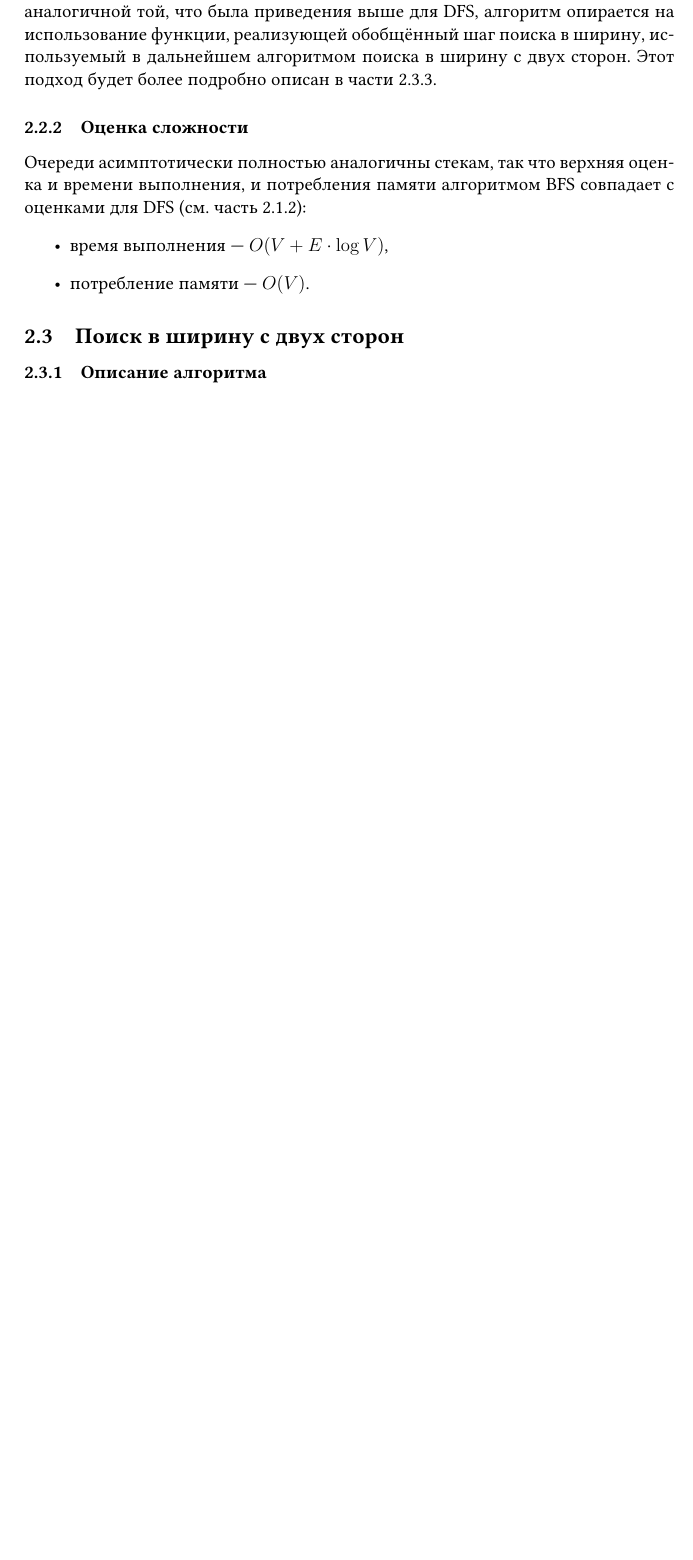
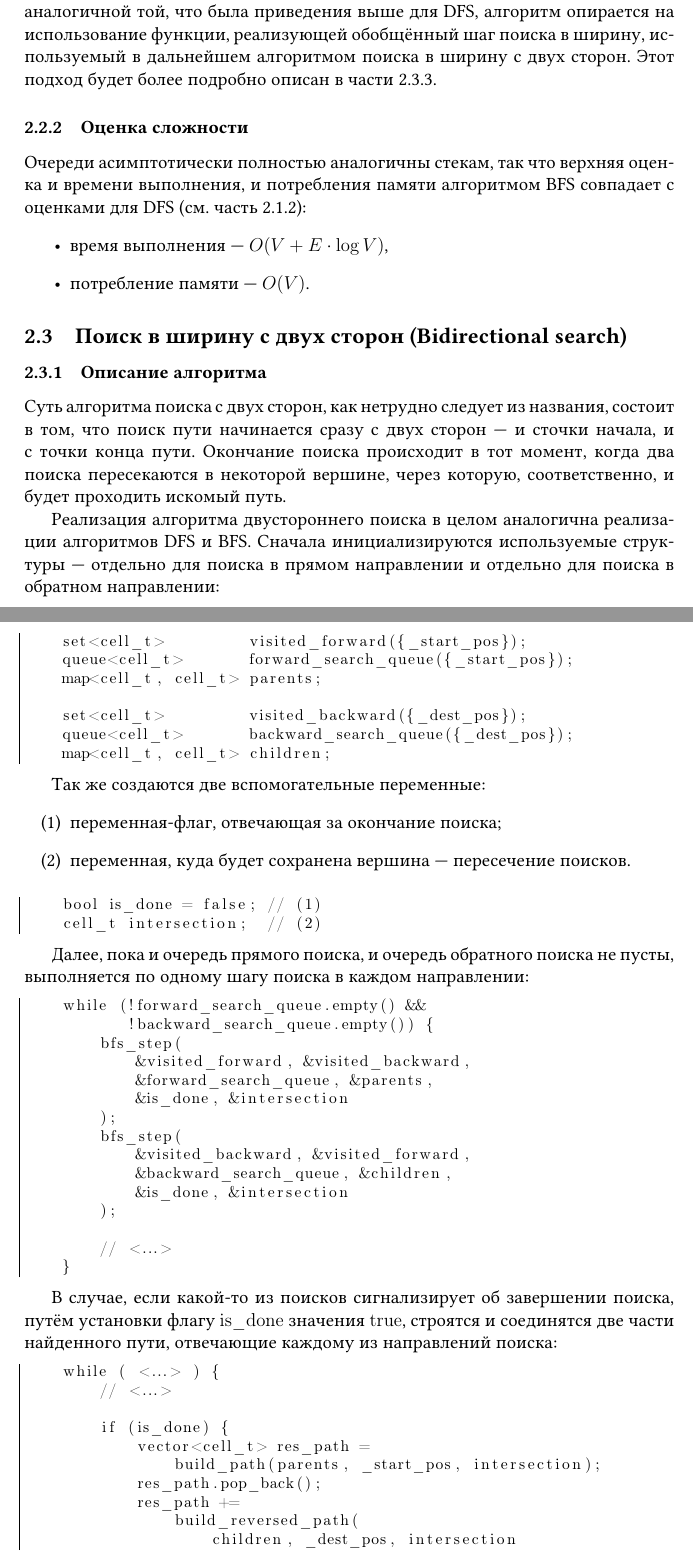
Before and after one commit to fimmind/maze_solver_project, a LaTeX document (main.tex): part of page 4 of 5 before the commit and two parts of pages 4 and 5 of 7 after it, the two joined at a grey line, cut so that both start at the same text, the shorter picture padded with empty space. Compiled offline with pdfLaTeX.

Commit message:
Bidirectional BFS algorithm description

```diff
--- a/main.tex
+++ b/main.tex
@@ -108,6 +109,60 @@
     \item потребление памяти --- \({ O(V) }\).
 \end{itemize}
 
-\subsection{Поиск в ширину с двух сторон}
+\subsection{Поиск в ширину с двух сторон (Bidirectional search)}
 \subsubsection{Описание алгоритма}
-\ldots
+Суть алгоритма поиска с двух сторон, как нетрудно следует из названия, состоит в том, что поиск пути начинается сразу с двух сторон --- и сточки начала, и с точки конца пути. Окончание поиска происходит в тот момент, когда два поиска пересекаются в некоторой вершине, через которую, соответственно, и будет проходить искомый путь.
+
+Реализация алгоритма двустороннего поиска в целом аналогична реализации алгоритмов DFS и BFS. Сначала  инициализируются используемые структуры --- отдельно для поиска в прямом направлении и отдельно для поиска в обратном направлении:
+
+\begin{lstlisting}[language=C++]
+    set<cell_t>         visited_forward({_start_pos});
+    queue<cell_t>       forward_search_queue({_start_pos});
+    map<cell_t, cell_t> parents;
+
+    set<cell_t>         visited_backward({_dest_pos});
+    queue<cell_t>       backward_search_queue({_dest_pos});
+    map<cell_t, cell_t> children;
+\end{lstlisting}
+
+Так же создаются две вспомогательные переменные:
+\begin{itemize}
+    \item[(1)] переменная-флаг, отвечающая за окончание поиска;
+    \item[(2)] переменная, куда будет сохранена вершина --- пересечение поисков.
+\end{itemize}
+\begin{lstlisting}[language=C++]
+    bool is_done = false; // (1)
+    cell_t intersection;  // (2)
+\end{lstlisting}
+
+Далее, пока и очередь прямого поиска, и очередь обратного поиска не пусты, выполняется по одному шагу поиска в каждом направлении:
+\begin{lstlisting}[language=C++]
+    while (!forward_search_queue.empty() &&
+           !backward_search_queue.empty()) {
+        bfs_step(
+            &visited_forward, &visited_backward,
+            &forward_search_queue, &parents,
+            &is_done, &intersection
+        );
+        bfs_step(
+            &visited_backward, &visited_forward,
+            &backward_search_queue, &children,
+            &is_done, &intersection
+        );
+
+        // <...>
+    }
+\end{lstlisting}
+
+В случае, если какой-то из поисков сигнализирует об завершении поиска, путём установки флагу \verb|is_done| значения \verb|true|, строятся и соединятся две части найденного пути, отвечающие каждому из направлений поиска:
+\begin{lstlisting}[language=C++]
+    while ( <...> ) {
+        // <...>
+
+        if (is_done) {
+            vector<cell_t> res_path =
+                build_path(parents, _start_pos, intersection);
+            res_path.pop_back();
+            res_path +=
+                build_reversed_path(
+                    children, _dest_pos, intersection
```
Also changed, not shown: main.pdf, main.tex (35 more changed lines).
